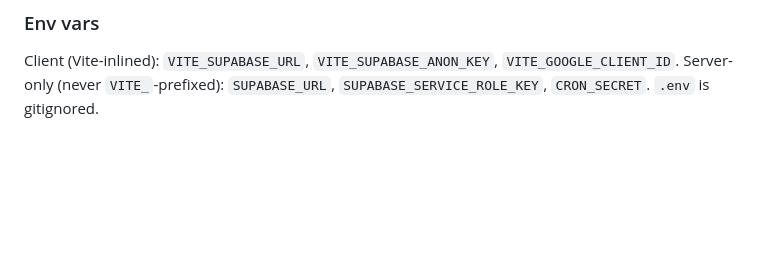
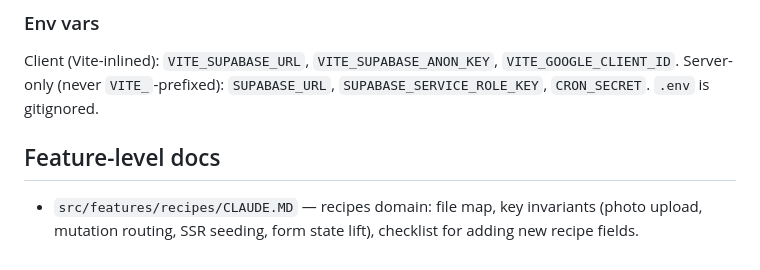
Before and after one commit to reesecantu/cantus-kitchen, a Markdown page: CLAUDE.md, the part around the change. GitHub-like rendering; blank space fills up the shorter version.

Commit message:
Added claude.md file for recipe feature folder

```diff
--- a/CLAUDE.md
+++ b/CLAUDE.md
@@ -57,3 +57,6 @@ Recipe photos upload client-side to the `recipe-photos` bucket (see `useCreateRe
 
 ### Env vars
 Client (Vite-inlined): `VITE_SUPABASE_URL`, `VITE_SUPABASE_ANON_KEY`, `VITE_GOOGLE_CLIENT_ID`. Server-only (never `VITE_`-prefixed): `SUPABASE_URL`, `SUPABASE_SERVICE_ROLE_KEY`, `CRON_SECRET`. `.env` is gitignored.
+
+## Feature-level docs
+- `src/features/recipes/CLAUDE.MD` — recipes domain: file map, key invariants (photo upload, mutation routing, SSR seeding, form state lift), checklist for adding new recipe fields.
```
Also changed, not shown: 1 other file.
